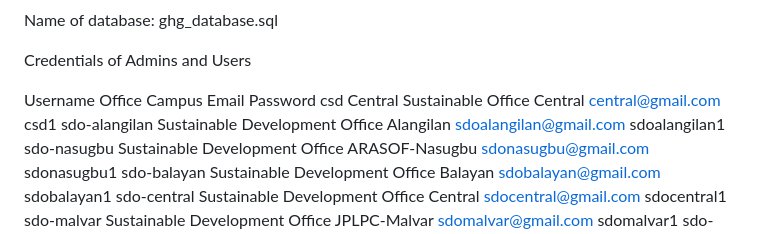
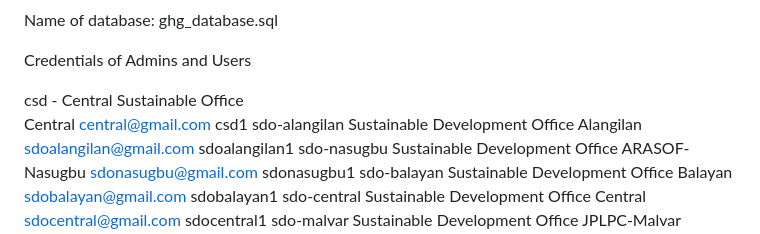
Before and after one commit to lesterrhoy/GHG_FLASK, a Markdown page: README.md, the part around the change. Drawn GitHub-style.

```diff
--- a/README.md
+++ b/README.md
@@ -4,8 +4,9 @@ Name of database: ghg_database.sql
 
 Credentials of Admins and Users
 
-Username	              Office	                         Campus	                     Email                     	      Password
-csd	               Central Sustainable Office	           Central	                   central@gmail.com	              csd1
+
+csd - Central Sustainable Office
+Central	                   central@gmail.com	              csd1
 sdo-alangilan	     Sustainable Development Office	       Alangilan	                 sdoalangilan@gmail.com	          sdoalangilan1
 sdo-nasugbu	       Sustainable Development Office	       ARASOF-Nasugbu	             sdonasugbu@gmail.com	            sdonasugbu1
 sdo-balayan	       Sustainable Development Office	       Balayan	                   sdobalayan@gmail.com	            sdobalayan1
```
